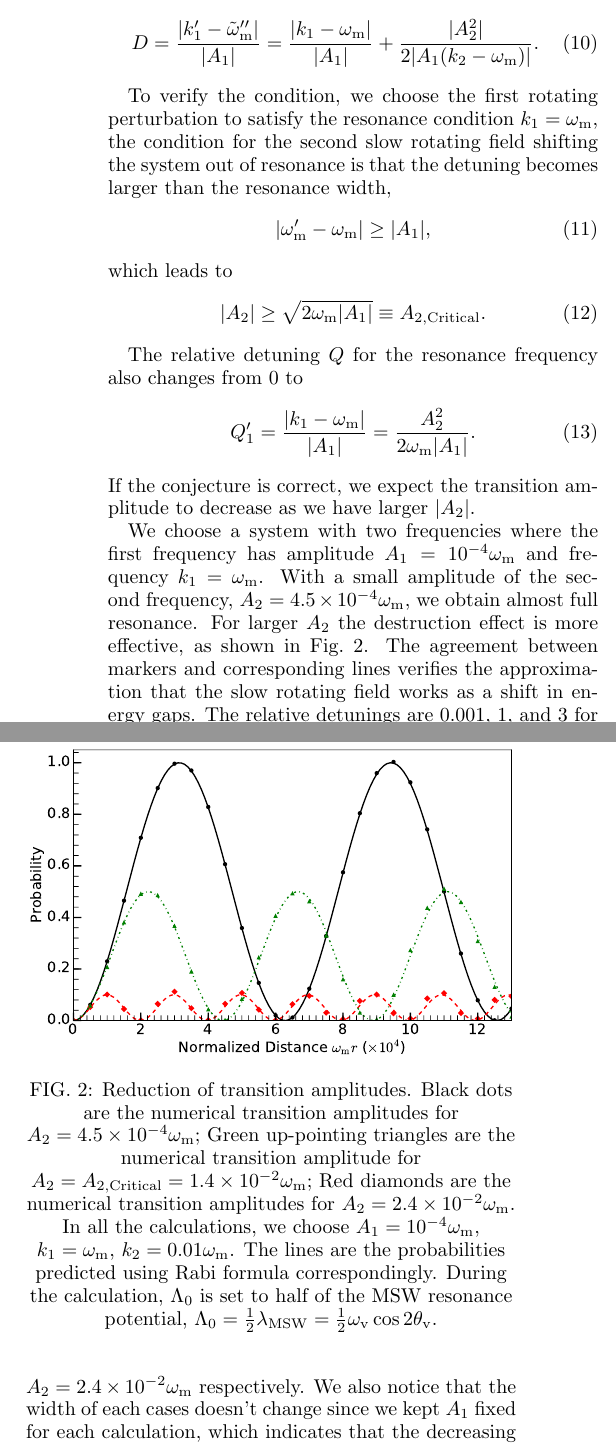
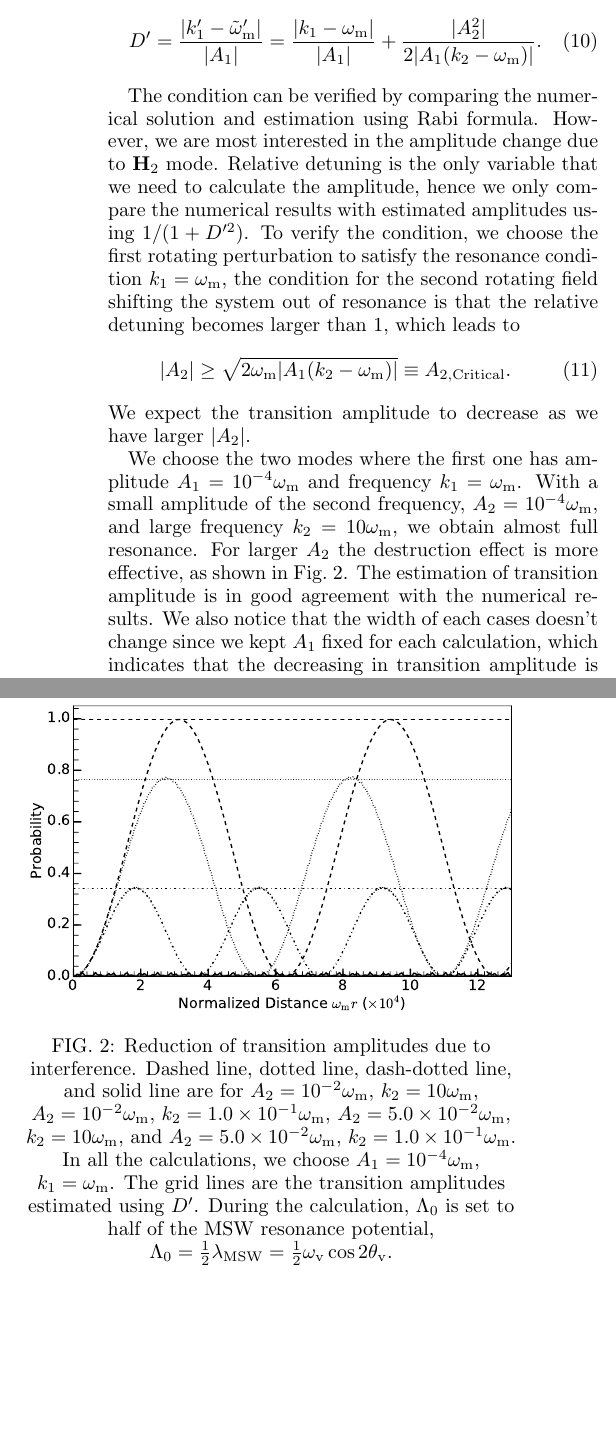
Before and after one commit to emptymalei/rabi-neutrino-oscillations, a LaTeX paper (main.tex): two parts of the columns of page 4 of 11, joined at a grey line, cut so that both start at the same text, the shorter picture padded with empty space. Compiled offline with pdfLaTeX.

Commit message:
about interference using new data

```diff
--- a/main.tex
+++ b/main.tex
@@ -353,35 +354,26 @@ The three terms are defined as $\mathbf  H_3$, $\mathbf H_1$, and $\mathbf H_2$,
 \end{align}
 where we kept only first order of Taylor series. As an approximation, the transitions between the two energy states follows the Rabi oscillations with energy gap $\tilde \omega_{\mathrm m}$ and driving field with frequency $k_1-k_2$. Consequently, we can estimate how much the amplitude of the transition is suppressed due to $k_1$ mode by calculating the new relative detuning,
 \begin{align}
-    \RD = \frac{\lvert k_1' - \tilde \omega_{\mathrm m}'' \rvert}{\lvert A_1 \rvert} = \frac{\lvert k_1-\omega_{\mathrm m}\rvert}{\lvert A_1\rvert} + \frac{\lvert A_2^2 \rvert}{2 \lvert A_1 ( k_2 - \omega_{\mathrm m}) \rvert}.
+    \RD' = \frac{\lvert k_1' - \tilde \omega_{\mathrm m}' \rvert}{\lvert A_1 \rvert} = \frac{\lvert k_1-\omega_{\mathrm m}\rvert}{\lvert A_1\rvert} + \frac{\lvert A_2^2 \rvert}{2 \lvert A_1 ( k_2 - \omega_{\mathrm m}) \rvert}.
 \end{align}
 
-To verify the condition, we choose the first rotating perturbation to satisfy the resonance condition $k_1=\omega_{\mathrm{m}}$, the condition for the second slow rotating field shifting the system out of resonance is that the detuning becomes larger than the resonance width,
+The condition can be verified by comparing the numerical solution and estimation using Rabi formula. However, we are most interested in the amplitude change due to $\mathbf H_2$ mode. Relative detuning is the only variable that we need to calculate the amplitude, hence we only compare the numerical results with estimated amplitudes using $1/(1+\RD'^2)$.
+To verify the condition, we choose the first rotating perturbation to satisfy the resonance condition $k_1=\omega_{\mathrm{m}}$, the condition for the second rotating field shifting the system out of resonance is that the relative detuning becomes larger than $1$, which leads to
 \begin{equation}
-\lvert \omega_{\mathrm{m}}' - \omega_{\mathrm{m}} \rvert \geq \lvert A_1 \rvert,
+\lvert A_2 \rvert \geq \sqrt{2\omega_{\mathrm{m}} \lvert A_1 (k_2-\omega_{\mathrm m})\rvert} \equiv A_{2,\mathrm{Critical}}.
 \end{equation}
-which leads to
-\begin{equation}
-\lvert A_2 \rvert \geq \sqrt{2\omega_{\mathrm{m}} \lvert A_1 \rvert} \equiv A_{2,\mathrm{Critical}}.
-\end{equation}
-
-The relative detuning $Q$ for the resonance frequency also changes from 0 to
-\begin{equation}
-    Q_1' = \frac{\lvert k_1 - \omega_{\mathrm{m}} \rvert }{ \lvert A_1 \rvert } = \frac{A_2^2}{2\omega_{\mathrm{m}} \lvert A_1 \rvert }.
-    \label{eq-new-q-value-by-adding-new-long-wavelength-mode}
-\end{equation}
-If the conjecture is correct, we expect the transition amplitude to decrease as we have larger $\lvert A_2\rvert$.
+We expect the transition amplitude to decrease as we have larger $\lvert A_2\rvert$.
 
 
 \begin{figure}
                 \centering
                 \includegraphics[width=\columnwidth]{assets/interference-reduction}
-                \caption{Reduction of transition amplitudes. Black dots are the numerical transition amplitudes for $A_2=4.5\times 10^{-4}\omega_{\mathrm m}$; Green up-pointing triangles are the numerical transition amplitude for $A_2=A_{2,\mathrm{Critical}}=1.4\times10^{-2}\omega_{\mathrm m}$; Red diamonds are the numerical transition amplitudes for $A_2=2.4\times10^{-2}\omega_{\mathrm m}$. In all the calculations, we choose $A_1=10^{-4}\omega_{\mathrm m}$, $k_1=\omega_{\mathrm m}$, $k_2=0.01\omega_{\mathrm m}$. The lines are the probabilities predicted using Rabi formula correspondingly. During the calculation, $\Lambda_0$ is set to half of the MSW resonance potential, $\Lambda_0 = \frac{1}{2}\lambda_{\mathrm{MSW}}=\frac{1}{2}\omega_{\mathrm{v}}\cos 2\theta_{\mathrm v}$.}
+                \caption{Reduction of transition amplitudes due to interference. Dashed line, dotted line, dash-dotted line, and solid line are for $A_2=10^{-2}\omega_{\mathrm{m}}$, $k_2=10\omega_{\mathrm m}$, $A_2=10^{-2}\omega_{\mathrm{m}}$, $k_2=1.0\times 10^{-1}\omega_{\mathrm m}$, $A_2=5.0\times 10^{-2}\omega_{\mathrm{m}}$, $k_2=10\omega_{\mathrm m}$, and $A_2=5.0\times 10^{-2}\omega_{\mathrm{m}}$, $k_2=1.0\times 10^{-1}\omega_{\mathrm m}$. In all the calculations, we choose $A_1=10^{-4}\omega_{\mathrm m}$, $k_1=\omega_{\mathrm m}$. The grid lines are the transition amplitudes estimated using $\RD'$. During the calculation, $\Lambda_0$ is set to half of the MSW resonance potential, $\Lambda_0 = \frac{1}{2}\lambda_{\mathrm{MSW}}=\frac{1}{2}\omega_{\mathrm{v}}\cos 2\theta_{\mathrm v}$.}
                 \label{fig-rabi-oscillations-energy-gap-change}
 \end{figure}
 
 
-We choose a system with two frequencies where the first frequency has amplitude $A_1 = 10^{-4}\omega_{\mathrm{m}}$ and frequency $k_1 = \omega_{\mathrm{m}}$. With a small amplitude of the second frequency, $A_2=4.5\times10^{-4}\omega_{\mathrm{m}}$, we obtain almost full resonance. For larger $A_2$ the destruction effect is more effective, as shown in Fig.~\ref{fig-rabi-oscillations-energy-gap-change}. The agreement between markers and corresponding lines verifies the approximation that the slow rotating field works as a shift in energy gaps. The relative detunings are $0.001$, $1$, and $3$ for $A_2= 2.4\times10^{-4}\omega_{\mathrm{m}}$, $A_2=A_{2,\text{Critical}}=1.4\times10^{-2}\omega_{\mathrm{m}}$, and $A_2= 2.4\times10^{-2} \omega_{\mathrm{m}}$ respectively. We also notice that the width of each cases doesn't change since we kept $A_1$ fixed for each calculation, which indicates that the decreasing in transition amplitude is because of the increasing in detuning.
+We choose the two modes where the first one has amplitude $A_1 = 10^{-4}\omega_{\mathrm{m}}$ and frequency $k_1 = \omega_{\mathrm{m}}$. With a small amplitude of the second frequency, $A_2=10^{-4}\omega_{\mathrm{m}}$, and large frequency $k_2=10\omega_{\mathrm{m}}$, we obtain almost full resonance. For larger $A_2$ the destruction effect is more effective, as shown in Fig.~\ref{fig-rabi-oscillations-energy-gap-change}. The estimation of transition amplitude is in good agreement with the numerical results. We also notice that the width of each cases doesn't change since we kept $A_1$ fixed for each calculation, which indicates that the decreasing in transition amplitude is because of the increasing in detuning.
 
 
 
```
Also changed, not shown: assets/interference-reduction.pdf, main.tex (3 more changed lines).
